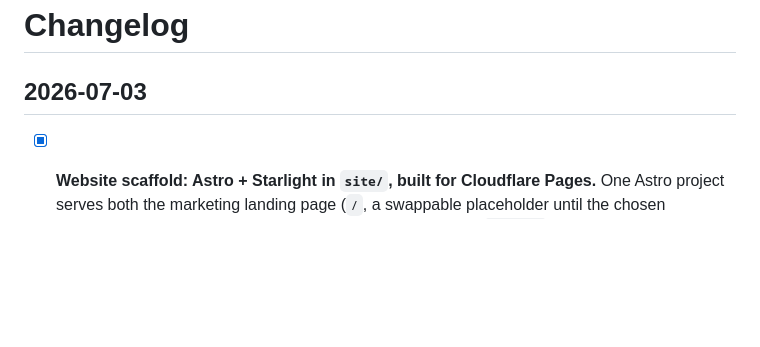
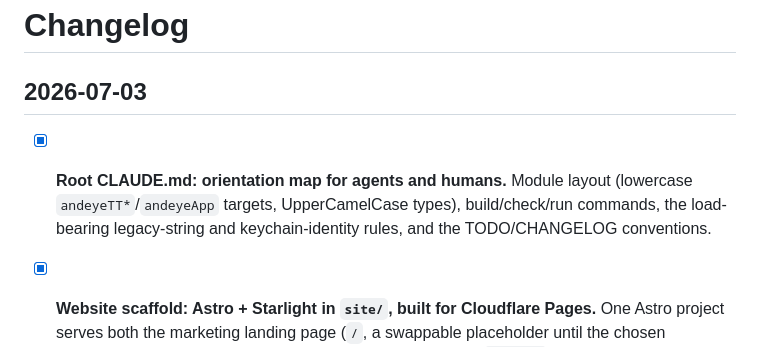
Before and after one commit to andeyePro/timeandeye, a Markdown page: CHANGELOG.md, the part around the change. GitHub-like rendering; blank space fills up the shorter version.

Commit message:
docs: root CLAUDE.md — orientation map for agents and humans
Co-authored-by: Fable 5.0 <noreply@anthropic.com>

```diff
--- a/CHANGELOG.md
+++ b/CHANGELOG.md
@@ -1,6 +1,11 @@
 # Changelog
 
 ## 2026-07-03
+
+- [x] **Root CLAUDE.md: orientation map for agents and humans.** Module
+  layout (lowercase `andeyeTT*`/`andeyeApp` targets, UpperCamelCase types),
+  build/check/run commands, the load-bearing legacy-string and
+  keychain-identity rules, and the TODO/CHANGELOG conventions.
 
 - [x] **Website scaffold: Astro + Starlight in `site/`, built for Cloudflare
   Pages.** One Astro project serves both the marketing landing page (`/`, a
```
Also changed, not shown: CLAUDE.md (added, +81 -0 lines).
